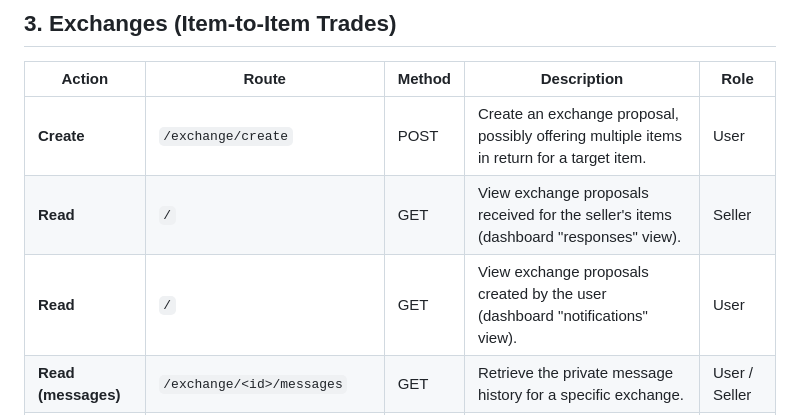
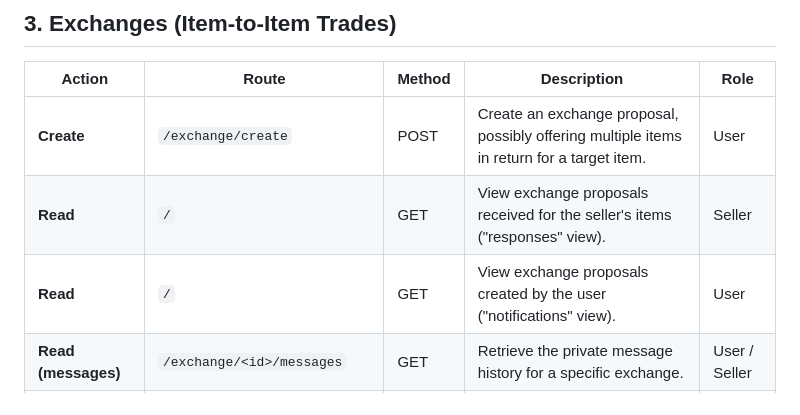
Before and after one commit to MocuAcqu/DB_finalPJ_TKP, a Markdown page: README.md, the part around the change. GitHub-like rendering.

Commit message:
Fix formatting in README for exchange actions table

```diff
--- a/README.md
+++ b/README.md
@@ -116,8 +116,8 @@ python app.py
 | Action | Route | Method | Description | Role |
 |---|---|---|---|---|
 | **Create** | `/exchange/create` | POST | Create an exchange proposal, possibly offering multiple items in return for a target item. | User |
-| **Read** | `/` | GET | View exchange proposals received for the seller's items (dashboard "responses" view). | Seller |
-| **Read** | `/` | GET | View exchange proposals created by the user (dashboard "notifications" view). | User |
+| **Read** | `/` | GET | View exchange proposals received for the seller's items ("responses" view). | Seller |
+| **Read** | `/` | GET | View exchange proposals created by the user ("notifications" view). | User |
 | **Read (messages)** | `/exchange/<id>/messages` | GET | Retrieve the private message history for a specific exchange. | User / Seller |
 | **Update (message)** | `/exchange/<id>/add_message` | POST | Add a new chat message inside an exchange. | User / Seller |
 | **Update (status)** | `/update_exchange_status` | POST | Update the status of an exchange (e.g., accepted / rejected / cancelled). | Seller |
```
